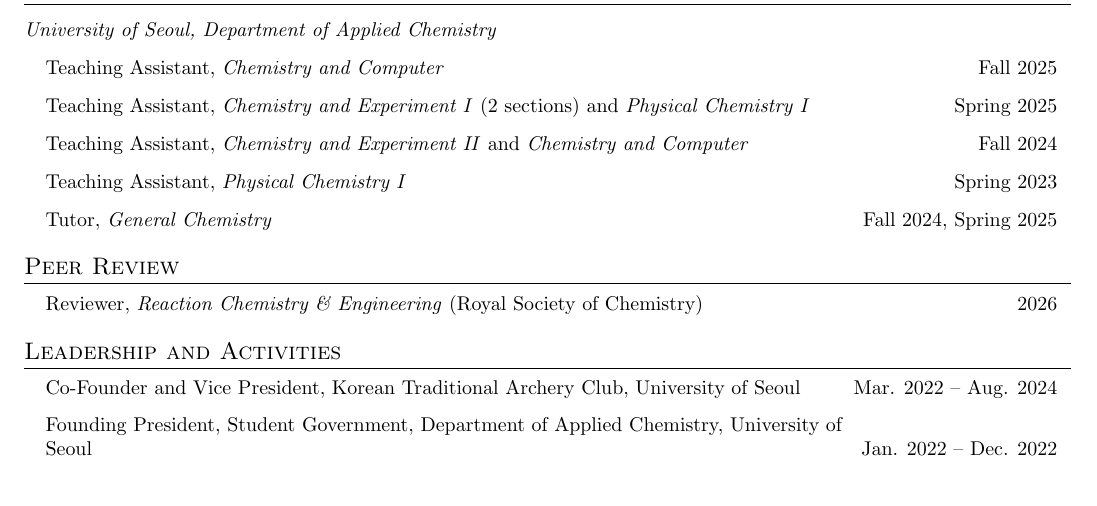
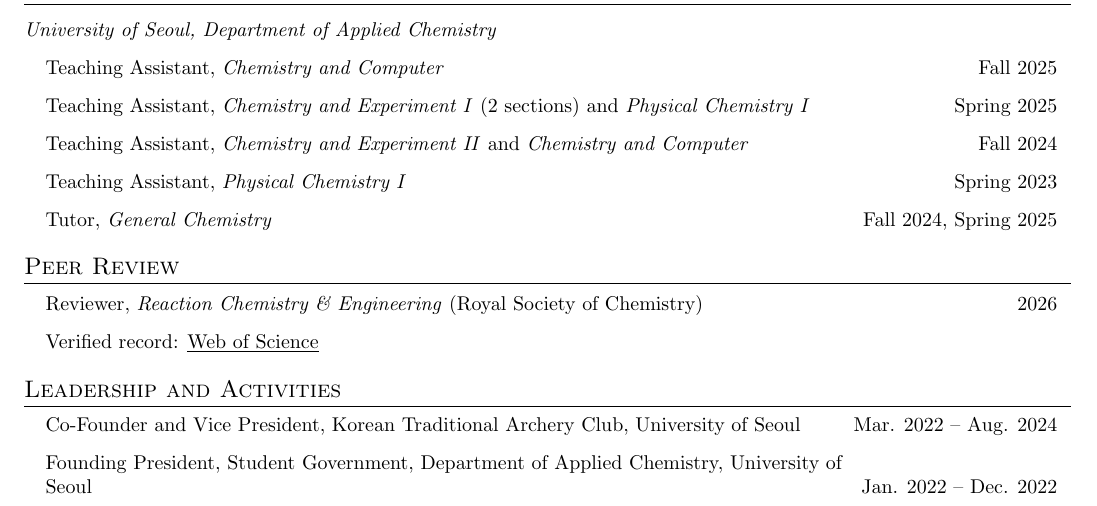
Before and after one commit to ccy5123/ccy5123.github.io, a LaTeX CV (cv/cv.tex, which reads cv/content.tex): part of page 4 of 5, cut so that both start at the same text. Compiled offline with pdfLaTeX.

Commit message:
Link the Web of Science verified review record
Co-Authored-By: Claude Opus 5.5 <noreply@anthropic.com>

```diff
--- a/cv/content.tex
+++ b/cv/content.tex
@@ -256,6 +256,7 @@
 \section{Peer Review}
  \begin{itemize}[leftmargin=0.15in, label={}]
     \resumeItem{Reviewer, \emph{Reaction Chemistry \& Engineering} (Royal Society of Chemistry) \cvright{2026}}
+    \resumeItem{{\small Verified record: \href{https://www.webofscience.com/wos/author/record/AEN-8923-2022}{\underline{Web of Science}}}}
  \end{itemize}
 
 %-----------LEADERSHIP-----------
```
Also changed, not shown: _pages/about.md (+1 -0 lines).
